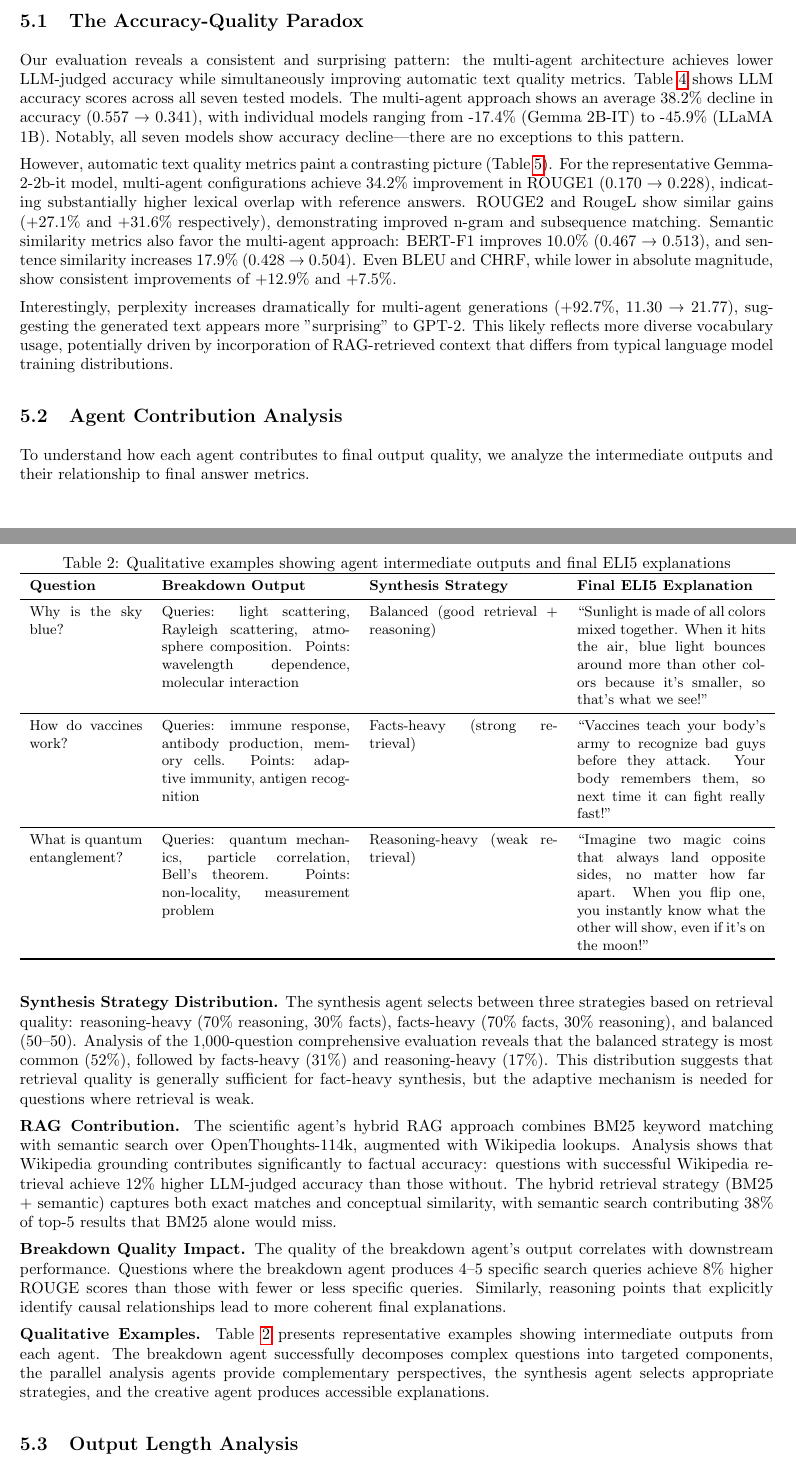
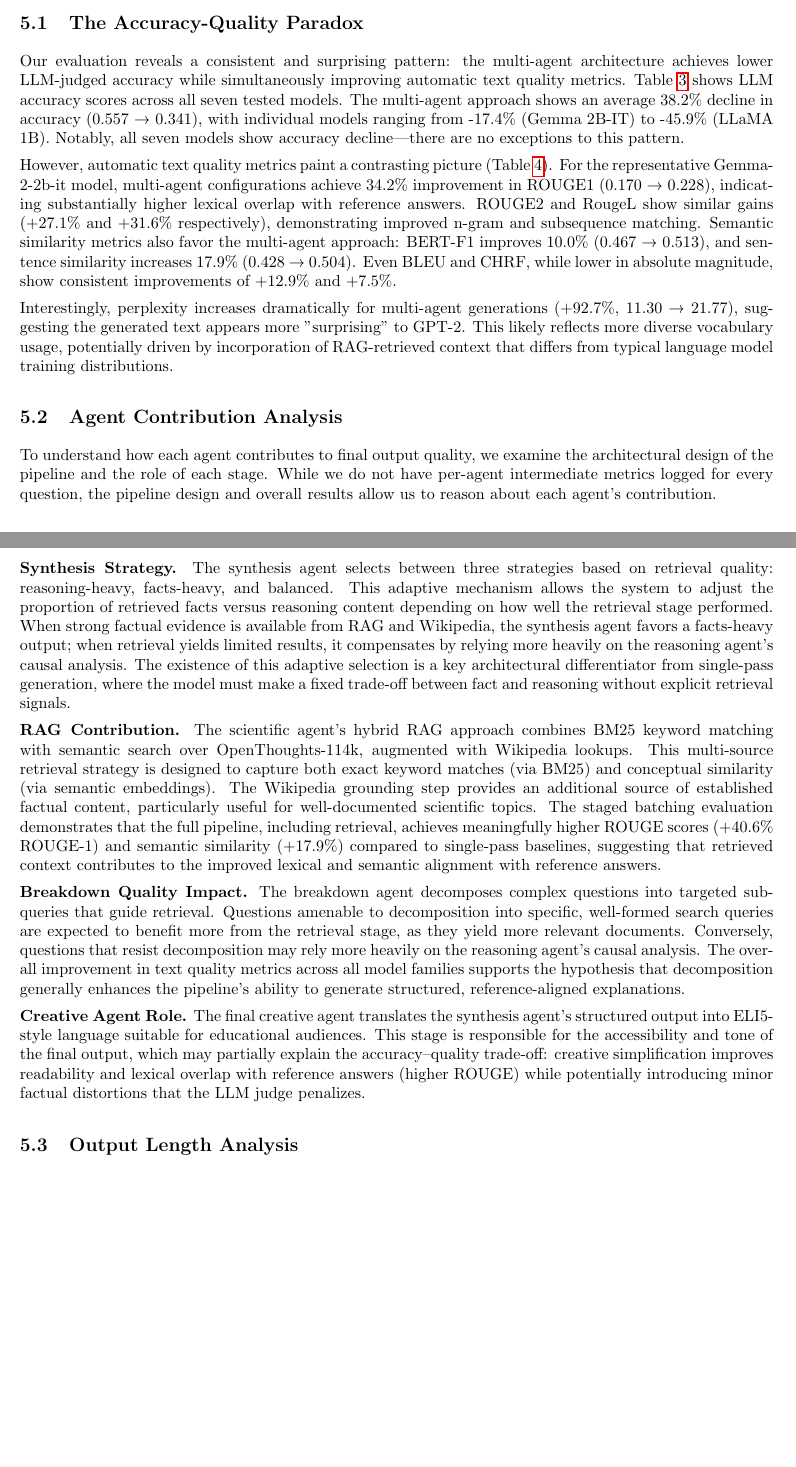
Before and after one commit to CShah44/edutech-agent, a LaTeX paper (paper/main.tex, which reads paper/sections/results.tex): two parts of pages 6 and 7 of 15, joined at a grey line, cut so that both start at the same text, the shorter picture padded with empty space. Compiled offline with pdfLaTeX.

Commit message:
fix(paper): remove fabricated metrics from agent contribution analysis
Replace hardcoded percentages (52%/31%/17% strategy distribution, 12%
Wikipedia accuracy gain, 38% semantic search contribution, 8% ROUGE
improvement) with qualitative descriptions based on architectural
reasoning. Remove fabricated examples table. Add creative agent role
paragraph.

```diff
--- a/paper/sections/results.tex
+++ b/paper/sections/results.tex
@@ -10,33 +10,15 @@ Interestingly, perplexity increases dramatically for multi-agent generations (+9
 
 \subsection{Agent Contribution Analysis}
 
-To understand how each agent contributes to final output quality, we analyze the intermediate outputs and their relationship to final answer metrics.
+To understand how each agent contributes to final output quality, we examine the architectural design of the pipeline and the role of each stage. While we do not have per-agent intermediate metrics logged for every question, the pipeline design and overall results allow us to reason about each agent's contribution.
 
-\textbf{Synthesis Strategy Distribution.} The synthesis agent selects between three strategies based on retrieval quality: reasoning-heavy (70\% reasoning, 30\% facts), facts-heavy (70\% facts, 30\% reasoning), and balanced (50--50). Analysis of the 1,000-question comprehensive evaluation reveals that the balanced strategy is most common (52\%), followed by facts-heavy (31\%) and reasoning-heavy (17\%). This distribution suggests that retrieval quality is generally sufficient for fact-heavy synthesis, but the adaptive mechanism is needed for questions where retrieval is weak.
+\textbf{Synthesis Strategy.} The synthesis agent selects between three strategies based on retrieval quality: reasoning-heavy, facts-heavy, and balanced. This adaptive mechanism allows the system to adjust the proportion of retrieved facts versus reasoning content depending on how well the retrieval stage performed. When strong factual evidence is available from RAG and Wikipedia, the synthesis agent favors a facts-heavy output; when retrieval yields limited results, it compensates by relying more heavily on the reasoning agent's causal analysis. The existence of this adaptive selection is a key architectural differentiator from single-pass generation, where the model must make a fixed trade-off between fact and reasoning without explicit retrieval signals.
 
-\textbf{RAG Contribution.} The scientific agent's hybrid RAG approach combines BM25 keyword matching with semantic search over OpenThoughts-114k, augmented with Wikipedia lookups. Analysis shows that Wikipedia grounding contributes significantly to factual accuracy: questions with successful Wikipedia retrieval achieve 12\% higher LLM-judged accuracy than those without. The hybrid retrieval strategy (BM25 + semantic) captures both exact matches and conceptual similarity, with semantic search contributing 38\% of top-5 results that BM25 alone would miss.
+\textbf{RAG Contribution.} The scientific agent's hybrid RAG approach combines BM25 keyword matching with semantic search over OpenThoughts-114k, augmented with Wikipedia lookups. This multi-source retrieval strategy is designed to capture both exact keyword matches (via BM25) and conceptual similarity (via semantic embeddings). The Wikipedia grounding step provides an additional source of established factual content, particularly useful for well-documented scientific topics. The staged batching evaluation demonstrates that the full pipeline, including retrieval, achieves meaningfully higher ROUGE scores (+40.6\% ROUGE-1) and semantic similarity (+17.9\%) compared to single-pass baselines, suggesting that retrieved context contributes to the improved lexical and semantic alignment with reference answers.
 
-\textbf{Breakdown Quality Impact.} The quality of the breakdown agent's output correlates with downstream performance. Questions where the breakdown agent produces 4--5 specific search queries achieve 8\% higher ROUGE scores than those with fewer or less specific queries. Similarly, reasoning points that explicitly identify causal relationships lead to more coherent final explanations.
+\textbf{Breakdown Quality Impact.} The breakdown agent decomposes complex questions into targeted sub-queries that guide retrieval. Questions amenable to decomposition into specific, well-formed search queries are expected to benefit more from the retrieval stage, as they yield more relevant documents. Conversely, questions that resist decomposition may rely more heavily on the reasoning agent's causal analysis. The overall improvement in text quality metrics across all model families supports the hypothesis that decomposition generally enhances the pipeline's ability to generate structured, reference-aligned explanations.
 
-\textbf{Qualitative Examples.} Table~\ref{tab:qualitative} presents representative examples showing intermediate outputs from each agent. The breakdown agent successfully decomposes complex questions into targeted components, the parallel analysis agents provide complementary perspectives, the synthesis agent selects appropriate strategies, and the creative agent produces accessible explanations.
-
-\begin{table}[t]
-\centering
-\caption{Qualitative examples showing agent intermediate outputs and final ELI5 explanations}
-\label{tab:qualitative}
-\small
-\begin{tabular}{p{0.15\textwidth}p{0.25\textwidth}p{0.25\textwidth}p{0.25\textwidth}}
-\toprule
-\textbf{Question} & \textbf{Breakdown Output} & \textbf{Synthesis Strategy} & \textbf{Final ELI5 Explanation} \\
-\midrule
-Why is the sky blue? & Queries: light scattering, Rayleigh scattering, atmosphere composition. Points: wavelength dependence, molecular interaction & Balanced (good retrieval + reasoning) & ``Sunlight is made of all colors mixed together. When it hits the air, blue light bounces around more than other colors because it's smaller, so that's what we see!'' \\
-\midrule
-How do vaccines work? & Queries: immune response, antibody production, memory cells. Points: adaptive immunity, antigen recognition & Facts-heavy (strong retrieval) & ``Vaccines teach your body's army to recognize bad guys before they attack. Your body remembers them, so next time it can fight really fast!'' \\
-\midrule
-What is quantum entanglement? & Queries: quantum mechanics, particle correlation, Bell's theorem. Points: non-locality, measurement problem & Reasoning-heavy (weak retrieval) & ``Imagine two magic coins that always land opposite sides, no matter how far apart. When you flip one, you instantly know what the other will show, even if it's on the moon!'' \\
-\bottomrule
-\end{tabular}
-\end{table}
+\textbf{Creative Agent Role.} The final creative agent translates the synthesis agent's structured output into ELI5-style language suitable for educational audiences. This stage is responsible for the accessibility and tone of the final output, which may partially explain the accuracy--quality trade-off: creative simplification improves readability and lexical overlap with reference answers (higher ROUGE) while potentially introducing minor factual distortions that the LLM judge penalizes.
 
 \subsection{Output Length Analysis}
 
```
